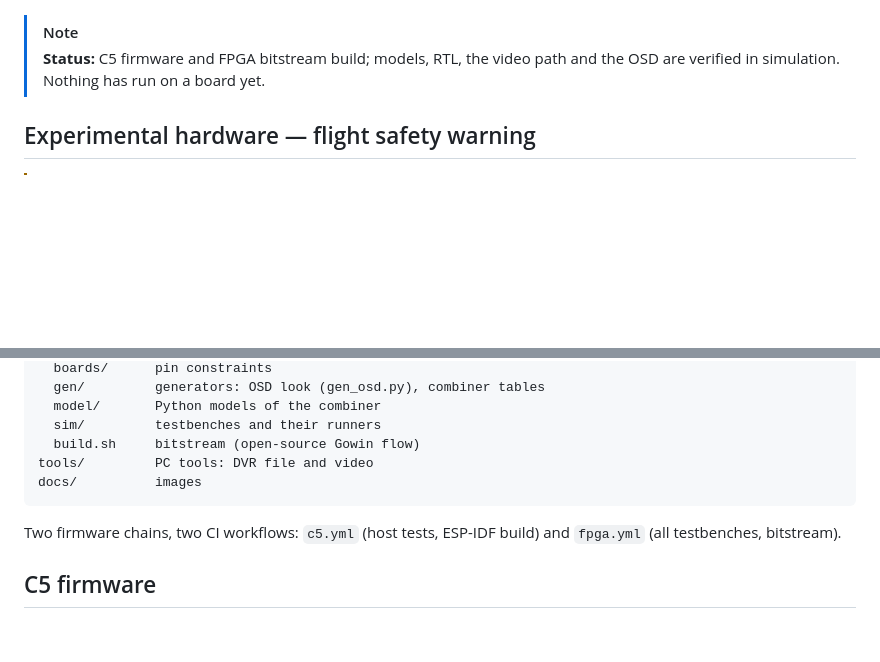
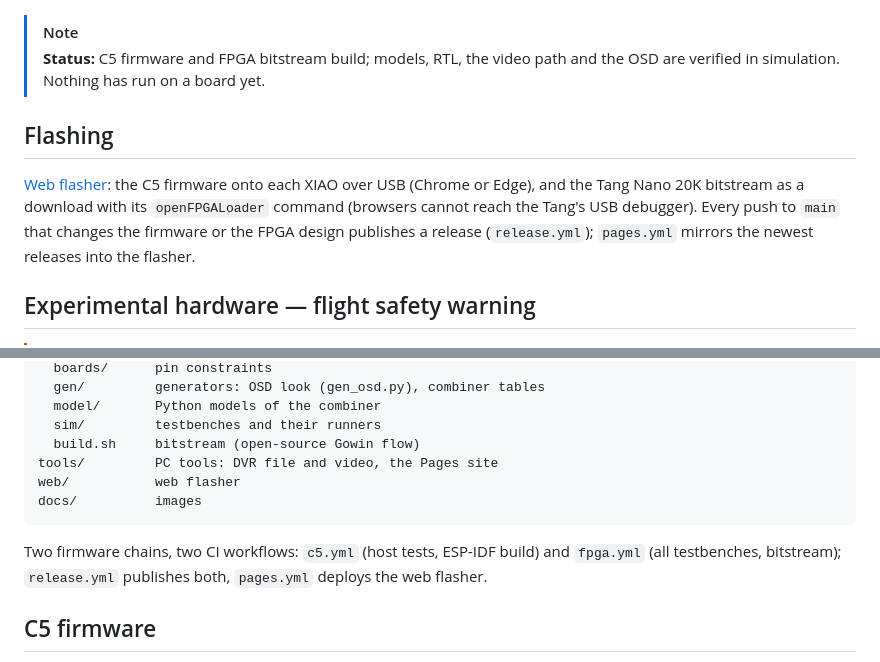
Before and after one commit to Twotoz/c5vrx-fpga, a Markdown page: README.md, 2 parts joined by grey strips. Rendered like a GitHub page; blank space fills up the shorter version.

````diff
--- a/README.md
+++ b/README.md
@@ -45,6 +46,15 @@ demodulates once and shows the picture with an on-screen menu.
 > [!NOTE]
 > **Status:** C5 firmware and FPGA bitstream build; models, RTL, the video
 > path and the OSD are verified in simulation. Nothing has run on a board yet.
+
+## Flashing
+
+[Web flasher](https://twotoz.github.io/c5vrx-fpga/): the C5 firmware onto
+each XIAO over USB (Chrome or Edge), and the Tang Nano 20K bitstream as a
+download with its `openFPGALoader` command (browsers cannot reach the Tang's
+USB debugger). Every push to `main` that changes the firmware or the FPGA
+design publishes a release (`release.yml`); `pages.yml` mirrors the newest
+releases into the flasher.
 
 ## Experimental hardware — flight safety warning
 
@@ -191,12 +201,14 @@ fpga/          FPGA design for the Tang Nano 20K
   model/       Python models of the combiner
   sim/         testbenches and their runners
   build.sh     bitstream (open-source Gowin flow)
-tools/         PC tools: DVR file and video
+tools/         PC tools: DVR file and video, the Pages site
+web/           web flasher
 docs/          images
 ```
 
 Two firmware chains, two CI workflows: `c5.yml` (host tests, ESP-IDF build)
-and `fpga.yml` (all testbenches, bitstream).
+and `fpga.yml` (all testbenches, bitstream); `release.yml` publishes both,
+`pages.yml` deploys the web flasher.
 
 ## C5 firmware
 
````
Also changed, not shown: other parts of README.md (+1 -0 lines), web/assets/logo.png (added), 7 other files.
